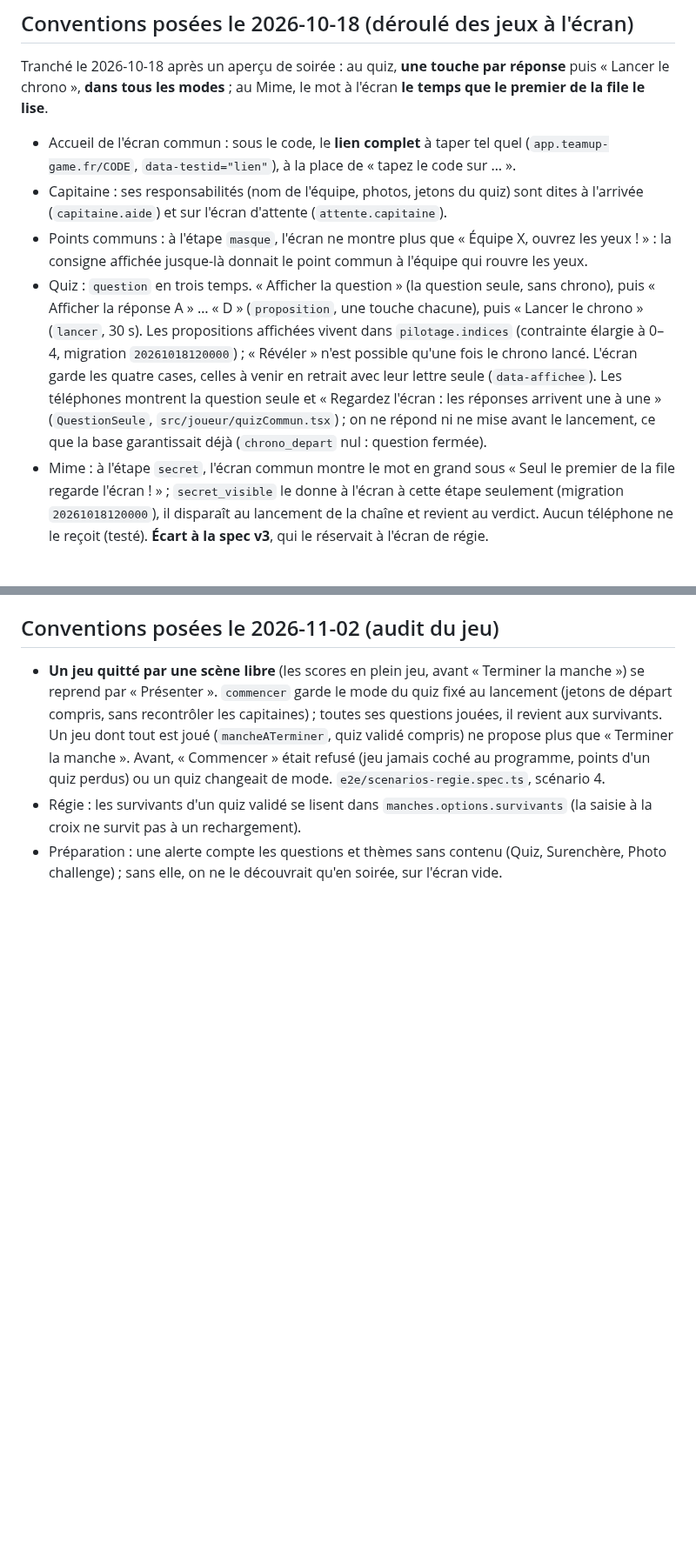
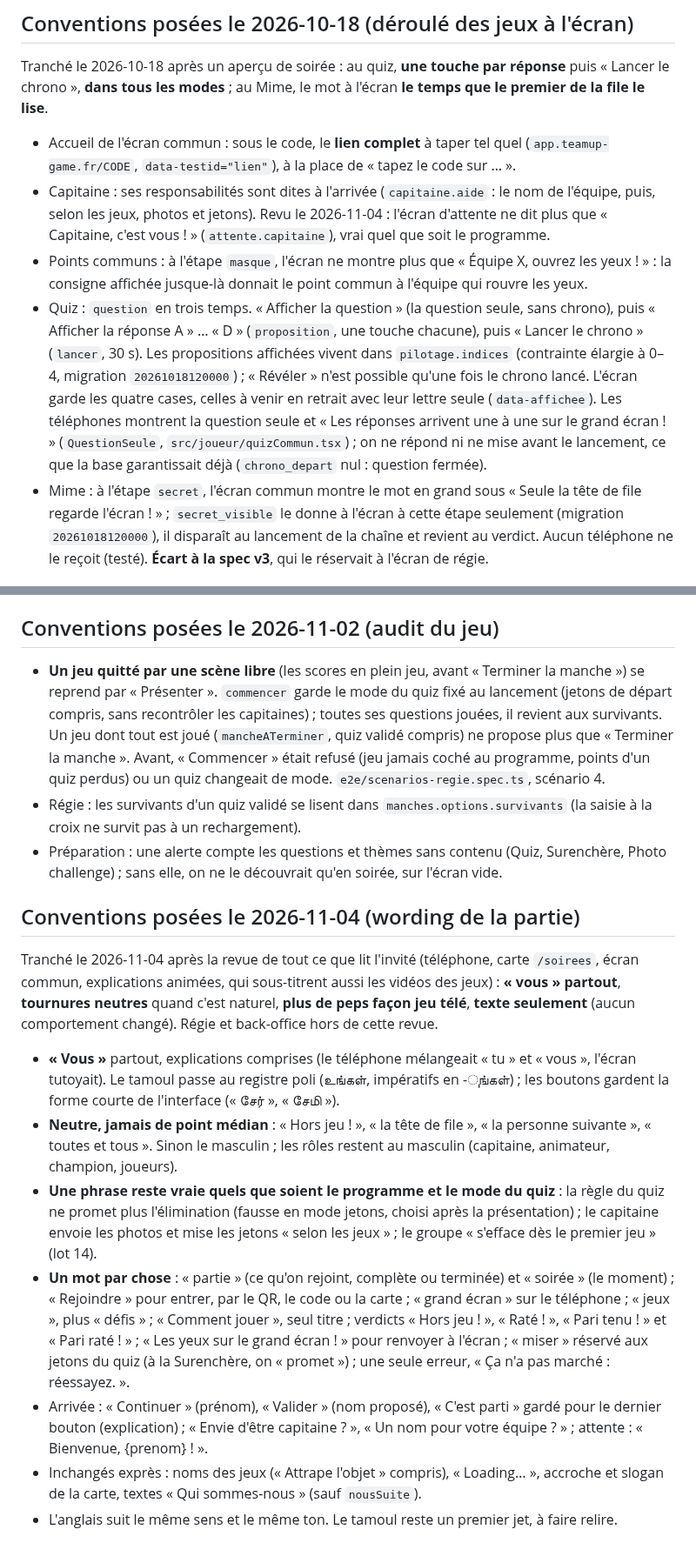
Before and after one commit to darvinho93-boop/TeamUp, a Markdown page: CLAUDE.md, 2 parts joined by grey strips. Shown at 87% size. GitHub-like rendering; blank space fills up the shorter version.

Commit message:
docs: conventions du wording de la partie
« Vous » partout, tournures neutres sans point médian, un mot par chose, une phrase
vraie quels que soient le programme et le mode du quiz ; libellés cités mis à jour.

Co-Authored-By: Claude Opus 5.5 <noreply@anthropic.com>
Claude-Session: https://claude.ai/code/session_014w8ux4P6qN9kRoLQgAJkbN

```diff
--- a/CLAUDE.md
+++ b/CLAUDE.md
@@ -814,8 +814,9 @@ premier de la file le lise**.
 
 - Accueil de l'écran commun : sous le code, le **lien complet** à taper tel quel
   (`app.teamup-game.fr/CODE`, `data-testid="lien"`), à la place de « tapez le code sur … ».
-- Capitaine : ses responsabilités (nom de l'équipe, photos, jetons du quiz) sont dites à
-  l'arrivée (`capitaine.aide`) et sur l'écran d'attente (`attente.capitaine`).
+- Capitaine : ses responsabilités sont dites à l'arrivée (`capitaine.aide` : le nom de l'équipe,
+  puis, selon les jeux, photos et jetons). Revu le 2026-11-04 : l'écran d'attente ne dit plus que
+  « Capitaine, c'est vous ! » (`attente.capitaine`), vrai quel que soit le programme.
 - Points communs : à l'étape `masque`, l'écran ne montre plus que « Équipe X, ouvrez les yeux ! » :
   la consigne affichée jusque-là donnait le point commun à l'équipe qui rouvre les yeux.
 - Quiz : `question` en trois temps. « Afficher la question » (la question seule, sans chrono),
@@ -823,11 +824,11 @@ premier de la file le lise**.
   chrono » (`lancer`, 30 s). Les propositions affichées vivent dans `pilotage.indices` (contrainte
   élargie à 0–4, migration `20261018120000`) ; « Révéler » n'est possible qu'une fois le chrono
   lancé. L'écran garde les quatre cases, celles à venir en retrait avec leur lettre seule
-  (`data-affichee`). Les téléphones montrent la question seule et « Regardez l'écran : les réponses
-  arrivent une à une » (`QuestionSeule`, `src/joueur/quizCommun.tsx`) ; on ne répond ni ne mise
+  (`data-affichee`). Les téléphones montrent la question seule et « Les réponses arrivent une à une
+  sur le grand écran ! » (`QuestionSeule`, `src/joueur/quizCommun.tsx`) ; on ne répond ni ne mise
   avant le lancement, ce que la base garantissait déjà (`chrono_depart` nul : question fermée).
-- Mime : à l'étape `secret`, l'écran commun montre le mot en grand sous « Seul le premier de la
-  file regarde l'écran ! » ; `secret_visible` le donne à l'écran à cette étape seulement (migration
+- Mime : à l'étape `secret`, l'écran commun montre le mot en grand sous « Seule la tête de file
+  regarde l'écran ! » ; `secret_visible` le donne à l'écran à cette étape seulement (migration
   `20261018120000`), il disparaît au lancement de la chaîne et revient au verdict. Aucun téléphone
   ne le reçoit (testé). **Écart à la spec v3**, qui le réservait à l'écran de régie.
 
@@ -1152,3 +1153,33 @@ même** (heure de Paris), jusqu'à la clôture ; un appui mène **directement**
   à la croix ne survit pas à un rechargement).
 - Préparation : une alerte compte les questions et thèmes sans contenu (Quiz, Surenchère, Photo
   challenge) ; sans elle, on ne le découvrait qu'en soirée, sur l'écran vide.
+
+## Conventions posées le 2026-11-04 (wording de la partie)
+
+Tranché le 2026-11-04 après la revue de tout ce que lit l'invité (téléphone, carte `/soirees`,
+écran commun, explications animées, qui sous-titrent aussi les vidéos des jeux) : **« vous »
+partout**, **tournures neutres** quand c'est naturel, **plus de peps façon jeu télé**, **texte
+seulement** (aucun comportement changé). Régie et back-office hors de cette revue.
+
+- **« Vous »** partout, explications comprises (le téléphone mélangeait « tu » et « vous », l'écran
+  tutoyait). Le tamoul passe au registre poli (உங்கள், impératifs en -ுங்கள்) ; les boutons gardent
+  la forme courte de l'interface (« சேர் », « சேமி »).
+- **Neutre, jamais de point médian** : « Hors jeu ! », « la tête de file », « la personne
+  suivante », « toutes et tous ». Sinon le masculin ; les rôles restent au masculin (capitaine,
+  animateur, champion, joueurs).
+- **Une phrase reste vraie quels que soient le programme et le mode du quiz** : la règle du quiz
+  ne promet plus l'élimination (fausse en mode jetons, choisi après la présentation) ; le
+  capitaine envoie les photos et mise les jetons « selon les jeux » ; le groupe « s'efface dès le
+  premier jeu » (lot 14).
+- **Un mot par chose** : « partie » (ce qu'on rejoint, complète ou terminée) et « soirée » (le
+  moment) ; « Rejoindre » pour entrer, par le QR, le code ou la carte ; « grand écran » sur le
+  téléphone ; « jeux », plus « défis » ; « Comment jouer », seul titre ; verdicts « Hors jeu ! »,
+  « Raté ! », « Pari tenu ! » et « Pari raté ! » ; « Les yeux sur le grand écran ! » pour renvoyer à
+  l'écran ; « miser » réservé aux jetons du quiz (à la Surenchère, on « promet ») ; une seule
+  erreur, « Ça n'a pas marché : réessayez. ».
+- Arrivée : « Continuer » (prénom), « Valider » (nom proposé), « C'est parti » gardé pour le
+  dernier bouton (explication) ; « Envie d'être capitaine ? », « Un nom pour votre équipe ? » ;
+  attente : « Bienvenue, {prenom} ! ».
+- Inchangés exprès : noms des jeux (« Attrape l'objet » compris), « Loading… », accroche et slogan
+  de la carte, textes « Qui sommes-nous » (sauf `nousSuite`).
+- L'anglais suit le même sens et le même ton. Le tamoul reste un premier jet, à faire relire.
```
Also changed, not shown: other parts of CLAUDE.md (+11 -11 lines).
